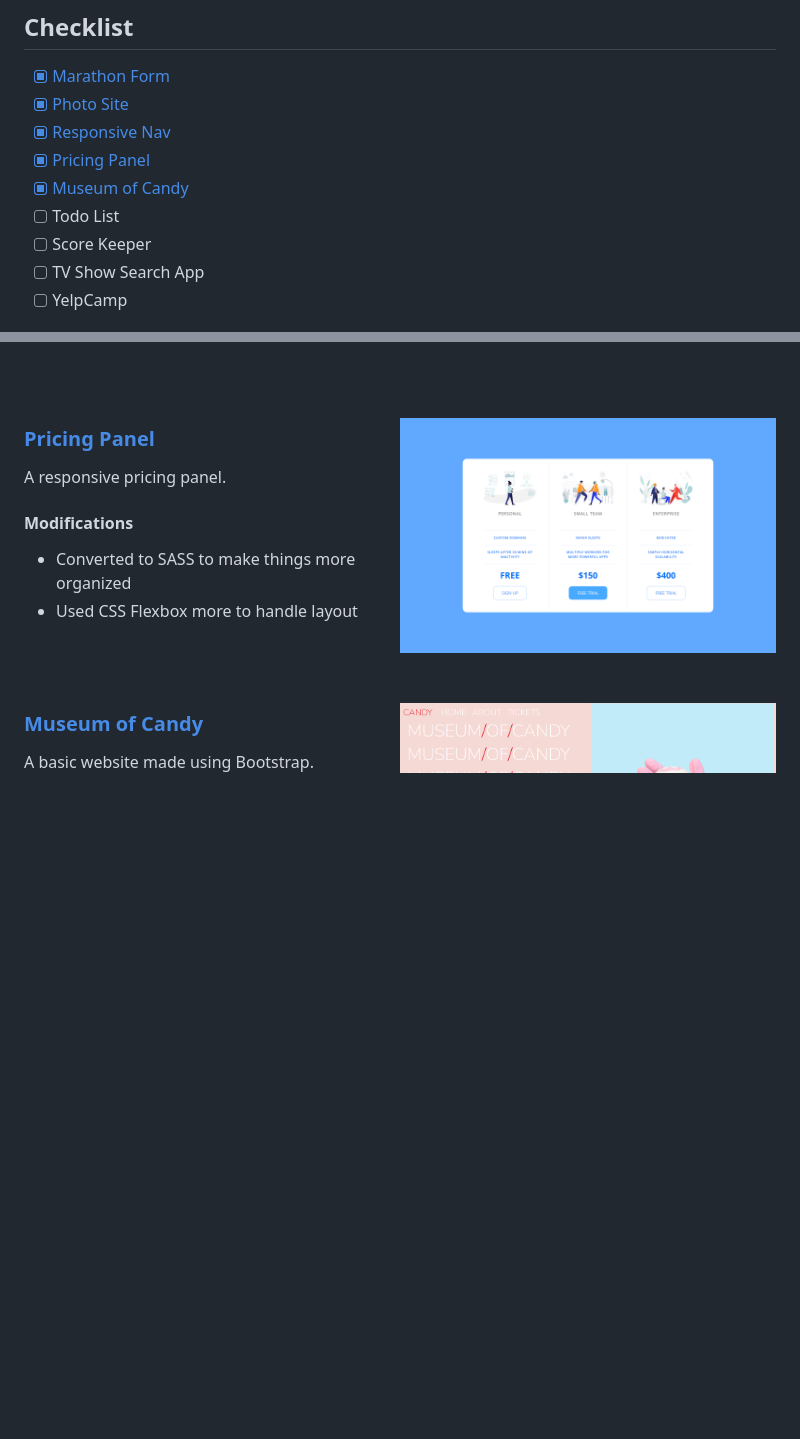
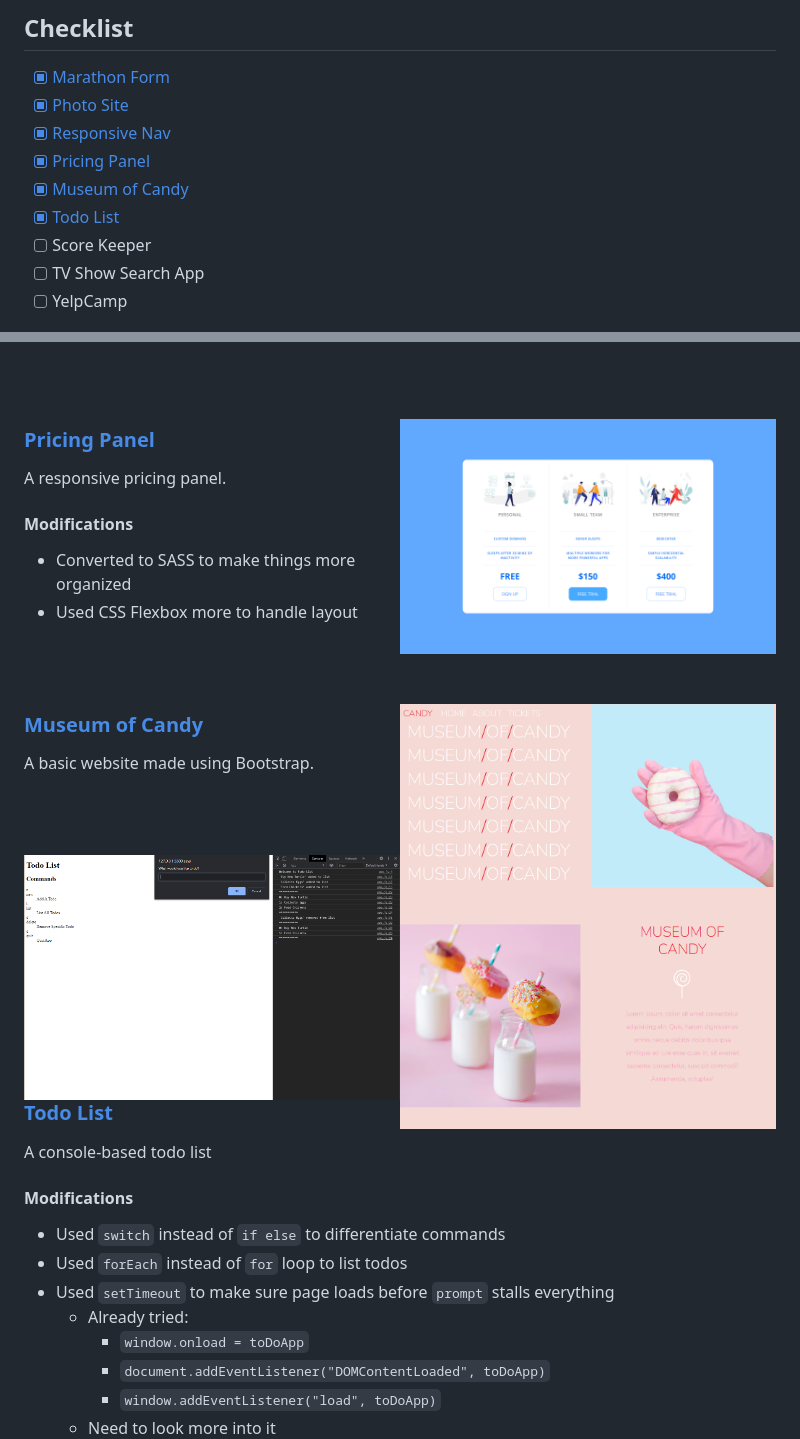
Before and after one commit to mmanogaran/web-dev-colt-steele, a Markdown page: README.md, 2 parts joined by grey strips. GitHub-like rendering; pictures changed too: images/06-todo-list-screenshot.png (added); blank space fills up the shorter version.

```diff
--- a/README.md
+++ b/README.md
@@ -11,7 +11,7 @@ Start Date: December 2020
 - [x] [Responsive Nav](#responsive-nav)
 - [x] [Pricing Panel](#pricing-panel)
 - [x] [Museum of Candy](#museum-of-candy)
-- [ ] Todo List
+- [x] [Todo List](#todo-list)
 - [ ] Score Keeper
 - [ ] TV Show Search App
 - [ ] YelpCamp
@@ -73,3 +73,20 @@ A responsive pricing panel.
 A basic website made using Bootstrap.
 
 <br clear="right"/><br>
+
+<img align="right"  width="50%" src="images/06-todo-list-screenshot.png" alt="Screenshot of Todo List" />
+
+### [Todo List](https://mmanogaran.github.io/web-dev-colt-steele/06-todo-list/index.html)
+
+A console-based todo list
+
+#### Modifications
+- Used `switch` instead of `if else` to differentiate commands
+- Used `forEach` instead of `for` loop to list todos
+- Used `setTimeout` to make sure page loads before `prompt` stalls everything
+  - Already tried:
+    - `window.onload = toDoApp`
+    - `document.addEventListener("DOMContentLoaded", toDoApp)`
+    - `window.addEventListener("load", toDoApp)`
+  - Need to look more into it
+
```
Also changed, not shown: other parts of README.md (+1 -0 lines), 2 other files.
